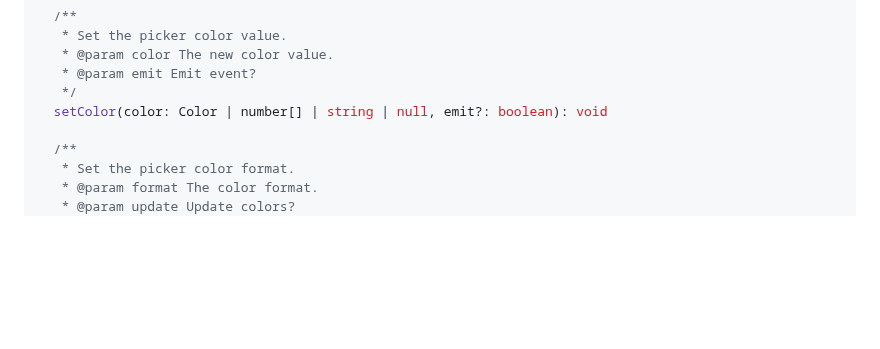
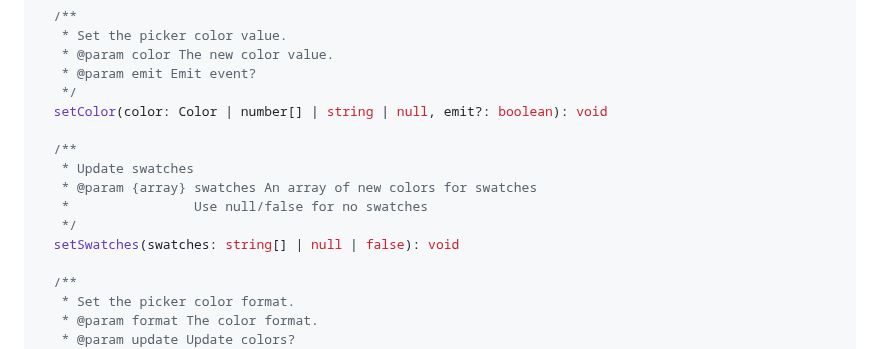
Before and after one commit to wipeautcrafter/jscolorpicker, a Markdown page: DOCUMENTATION.md, the part around the change. Rendered like a GitHub page; blank space fills up the shorter version.

```diff
--- a/DOCUMENTATION.md
+++ b/DOCUMENTATION.md
@@ -87,6 +87,13 @@ class ColorPicker extends EventEmitter<{
    * @param emit Emit event?
    */
   setColor(color: Color | number[] | string | null, emit?: boolean): void
+
+  /**
+   * Update swatches
+   * @param {array} swatches An array of new colors for swatches
+   *                Use null/false for no swatches
+   */
+  setSwatches(swatches: string[] | null | false): void
 
   /**
    * Set the picker color format.
```
